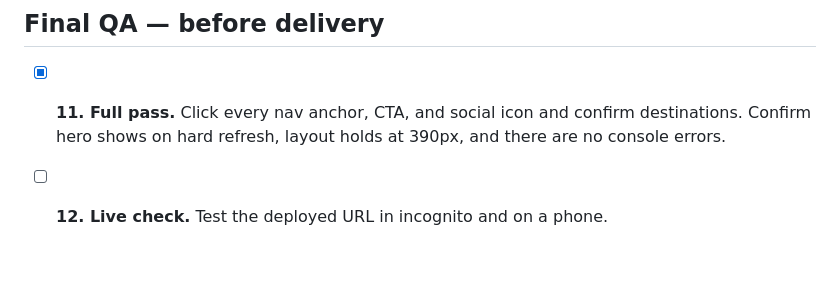
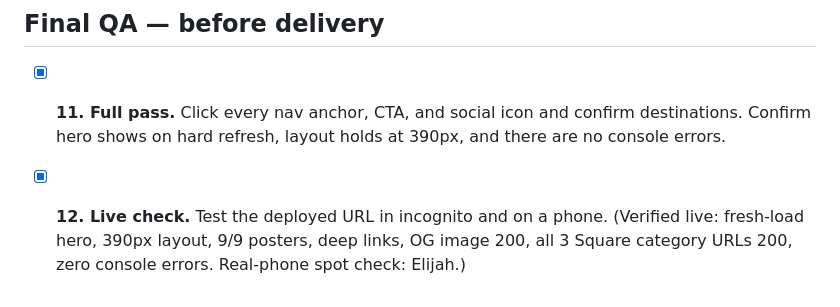
Before and after one commit to elijahescamilla1/pilates-by-gabriela, a Markdown page: PLAN.md, the part around the change. Rendered like a GitHub page; blank space fills up the shorter version.

Commit message:
qa: live deployment check passes (item 12)
Verified on the deployed GitHub Pages URL: hero renders on fresh load,
390px layout holds, all 9 videos carry posters, checkout modals deep
link to the three live Square category pages (all return 200), OG
image serves (200, 117KB), and the console is clean.

Co-Authored-By: Claude Opus 4.8 <noreply@anthropic.com>

```diff
--- a/PLAN.md
+++ b/PLAN.md
@@ -83,4 +83,7 @@ Check off `- [ ]` boxes as you complete them.
 - [x] **11. Full pass.** Click every nav anchor, CTA, and social icon and
   confirm destinations. Confirm hero shows on hard refresh, layout holds at
   390px, and there are no console errors.
-- [ ] **12. Live check.** Test the deployed URL in incognito and on a phone.
+- [x] **12. Live check.** Test the deployed URL in incognito and on a phone.
+  (Verified live: fresh-load hero, 390px layout, 9/9 posters, deep links,
+  OG image 200, all 3 Square category URLs 200, zero console errors.
+  Real-phone spot check: Elijah.)
```
